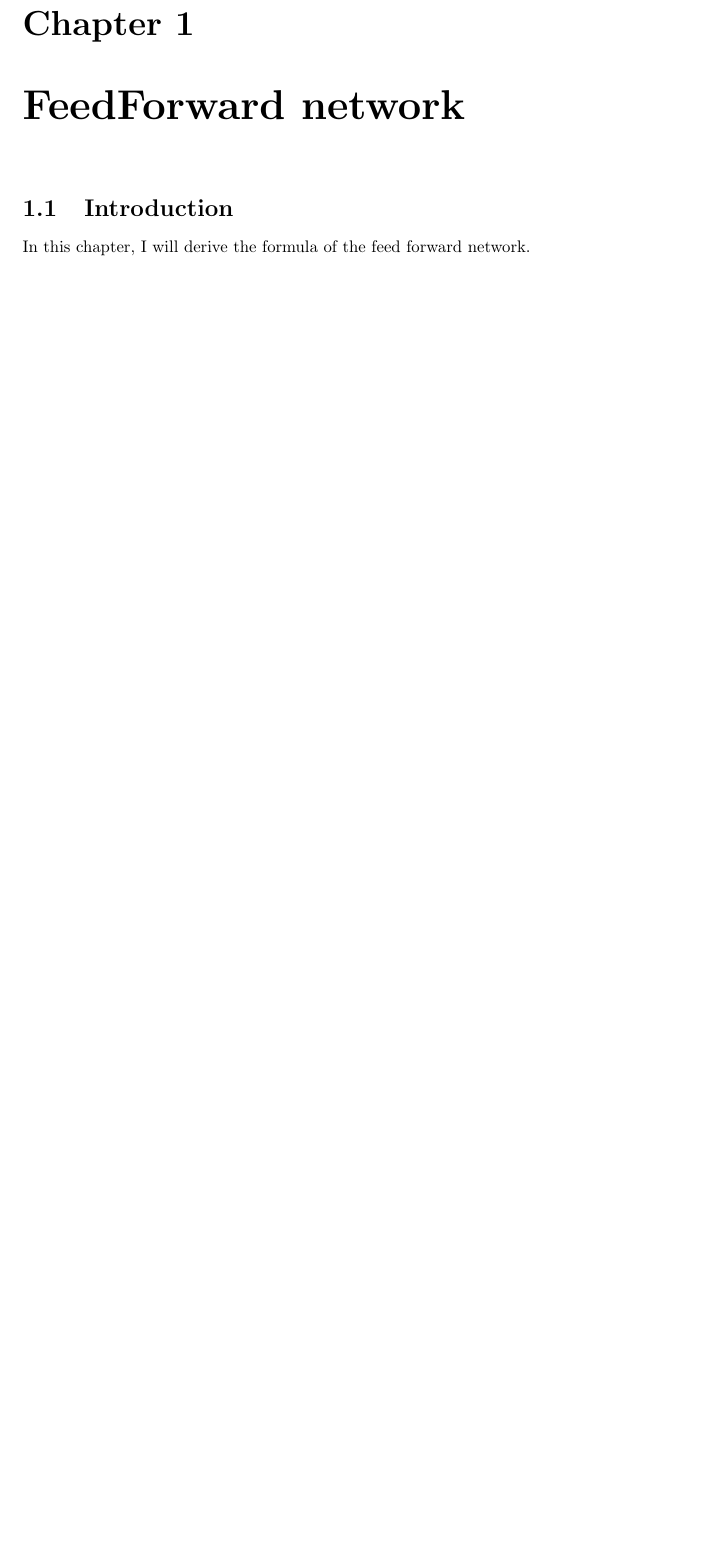
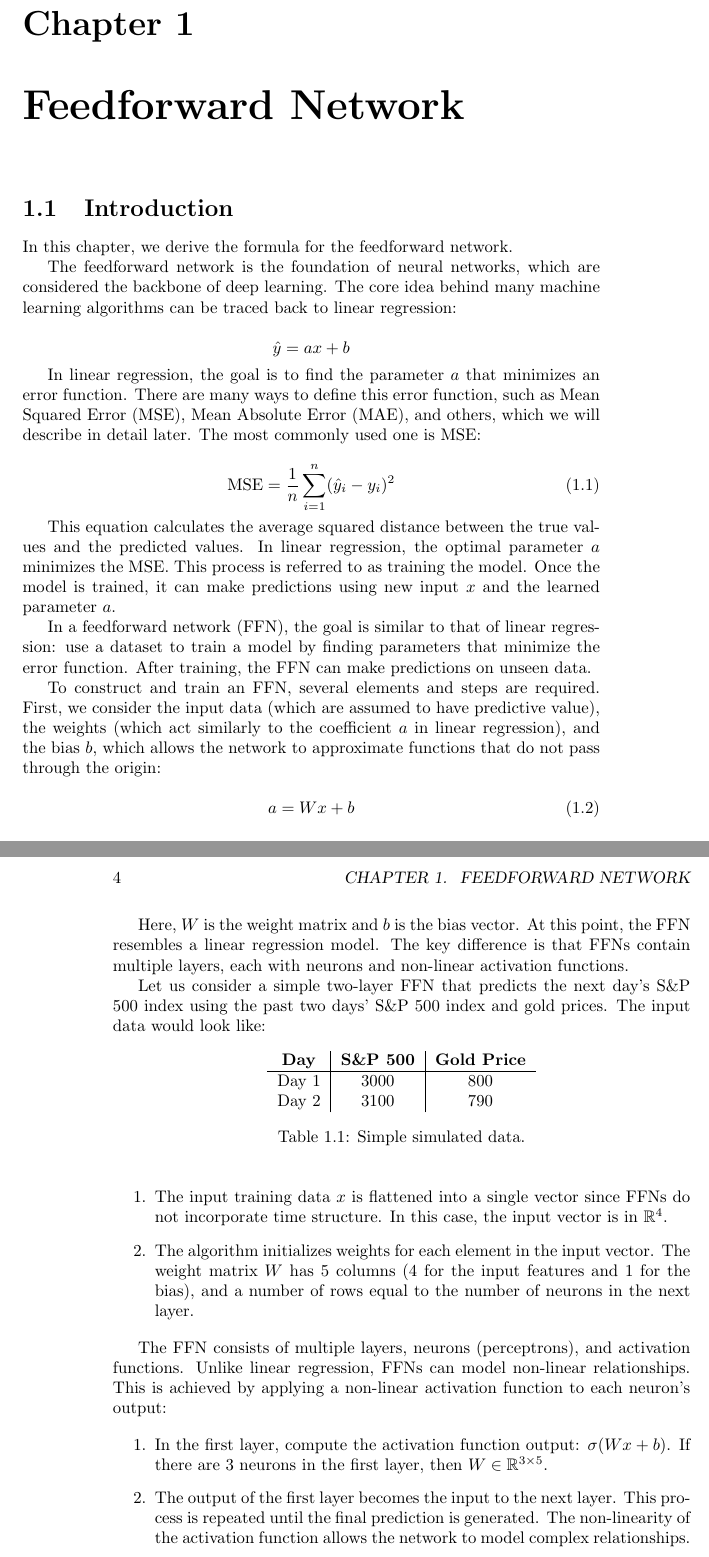
Before and after one commit to zyzsdsg/Machine-Learning, a LaTeX book (main.tex, which reads FeedForward Neural Network.tex): part of page 3 of 3 before the commit and two parts of pages 3 and 4 of 4 after it, the two joined at a grey line, cut so that both start at the same text, the shorter picture padded with empty space. Compiled offline with pdfLaTeX.

Commit message:
Updates from Overleaf

```diff
--- a/FeedForward Neural Network.tex
+++ b/FeedForward Neural Network.tex
@@ -1,5 +1,55 @@
-\chapter{FeedForward network}
+\chapter{Feedforward Network}
 
 \section{Introduction}
 
-In this chapter, I will derive the formula of the feed forward network.
+In this chapter, we derive the formula for the feedforward network.
+
+The feedforward network is the foundation of neural networks, which are considered the backbone of deep learning. The core idea behind many machine learning algorithms can be traced back to linear regression:
+
+\[
+\hat{y} = ax + b
+\]
+
+In linear regression, the goal is to find the parameter \( a \) that minimizes an error function. There are many ways to define this error function, such as Mean Squared Error (MSE), Mean Absolute Error (MAE), and others, which we will describe in detail later. The most commonly used one is MSE:
+
+\begin{equation}
+    \text{MSE} = \frac{1}{n} \sum_{i=1}^{n} (\hat{y}_i - y_i)^2
+\end{equation}
+
+This equation calculates the average squared distance between the true values and the predicted values. In linear regression, the optimal parameter \( a \) minimizes the MSE. This process is referred to as training the model. Once the model is trained, it can make predictions using new input \( x \) and the learned parameter \( a \).
+
+In a feedforward network (FFN), the goal is similar to that of linear regression: use a dataset to train a model by finding parameters that minimize the error function. After training, the FFN can make predictions on unseen data.
+
+To construct and train an FFN, several elements and steps are required. First, we consider the input data (which are assumed to have predictive value), the weights (which act similarly to the coefficient \( a \) in linear regression), and the bias \( b \), which allows the network to approximate functions that do not pass through the origin:
+
+\begin{equation}
+    a = Wx + b
+\end{equation}
+
+Here, \( W \) is the weight matrix and \( b \) is the bias vector. At this point, the FFN resembles a linear regression model. The key difference is that FFNs contain multiple layers, each with neurons and non-linear activation functions.
+
+Let us consider a simple two-layer FFN that predicts the next day's S\&P 500 index using the past two days' S\&P 500 index and gold prices. The input data would look like:
+
+\begin{table}[htbp]
+    \centering
+    \begin{tabular}{c|c|c}
+        \textbf{Day} & \textbf{S\&P 500} & \textbf{Gold Price} \\
+        \hline
+        Day 1 & 3000 & 800 \\
+        Day 2 & 3100 & 790
+    \end{tabular}
+    \caption{Simple simulated data.}
+    \label{tab:SPandGOLD}
+\end{table}
+
+\begin{enumerate}
+    \item The input training data \( x \) is flattened into a single vector since FFNs do not incorporate time structure. In this case, the input vector is in \( \mathbb{R}^{4} \).
+    \item The algorithm initializes weights for each element in the input vector. The weight matrix \( W \) has 5 columns (4 for the input features and 1 for the bias), and a number of rows equal to the number of neurons in the next layer.
+\end{enumerate}
+
+The FFN consists of multiple layers, neurons (perceptrons), and activation functions. Unlike linear regression, FFNs can model non-linear relationships. This is achieved by applying a non-linear activation function to each neuron's output:
+
+\begin{enumerate}
+    \item In the first layer, compute the activation function output: \( \sigma(Wx + b) \). If there are 3 neurons in the first layer, then \( W \in \mathbb{R}^{3 \times 5} \).
+    \item The output of the first layer becomes the input to the next layer. This process is repeated until the final prediction is generated. The non-linearity of the activation function allows the network to model complex relationships.
+\end{enumerate}
--- a/main.tex
+++ b/main.tex
@@ -1,6 +1,7 @@
 \documentclass{book}
 \usepackage{graphicx} % Required for inserting images
-
+\usepackage{amsmath}
+\usepackage{amssymb}
 \title{Machine Learning}
 \author{Yuzhe Zhang}
 \date{March 2025}
```
